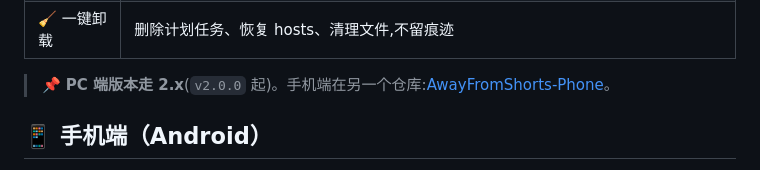
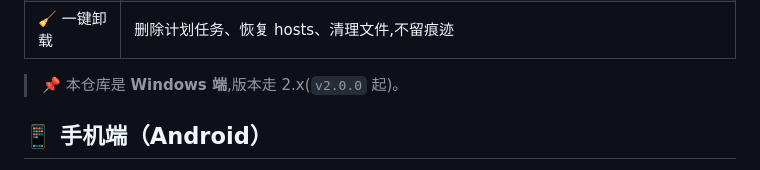
Before and after one commit to sdgfdii/AwayFromShorts, a Markdown page: README.md, the part around the change. Drawn GitHub-style.

Commit message:
docs: 去掉重复的仓库交叉链接

```diff
--- a/README.md
+++ b/README.md
@@ -27,7 +27,7 @@
 | 🖥 可视化面板 | 本地网页 (127.0.0.1) 配置一切,改完最长 1 分钟生效 |
 | 🧹 一键卸载 | 删除计划任务、恢复 hosts、清理文件,不留痕迹 |
 
-> 📌 **PC 端版本走 2.x**(`v2.0.0` 起)。手机端在另一个仓库:[AwayFromShorts-Phone](https://github.com/sdgfdii/AwayFromShorts-Phone)。
+> 📌 本仓库是 **Windows 端**,版本走 2.x(`v2.0.0` 起)。
 
 ## 📱 手机端（Android）
 
```
